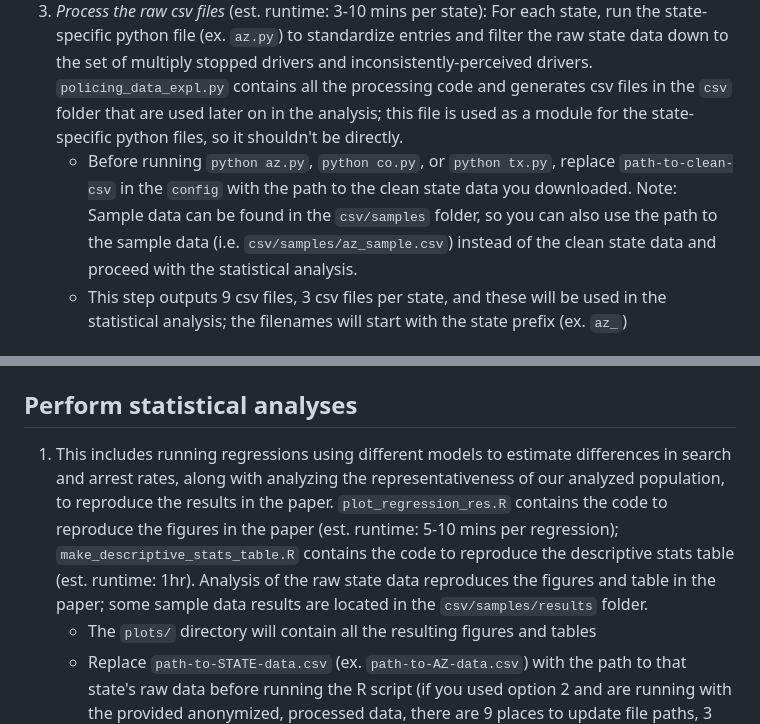
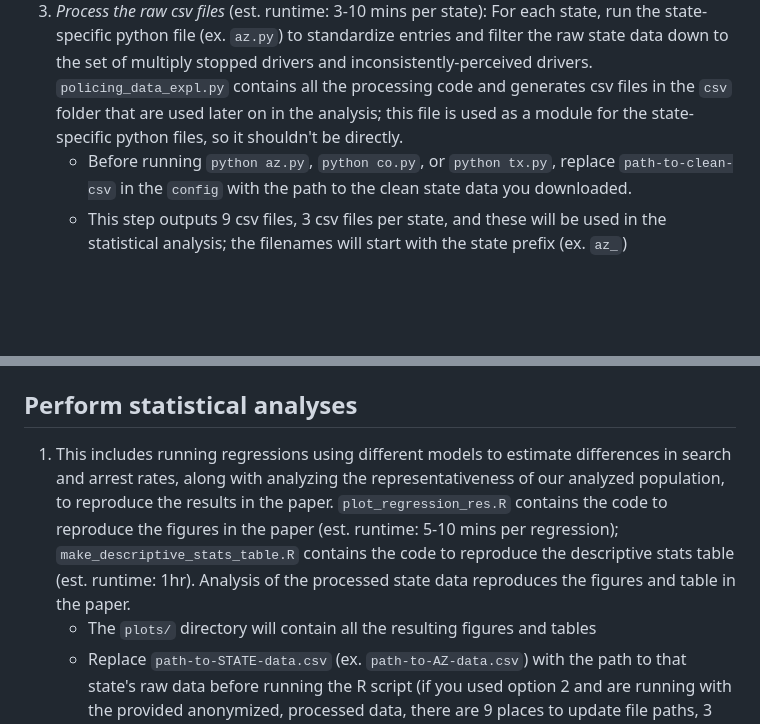
Before and after one commit to epierson9/inconsistently_perceived_race_public, a Markdown page: README.md, 2 parts joined by grey strips. Drawn GitHub-style; blank space fills up the shorter version.

```diff
--- a/README.md
+++ b/README.md
@@ -61,14 +61,14 @@ There are two options for producing the processed data that is used in the stati
 1. Raw data can be obtained by contacting the authors of the Open Policing Project at open-policing@lists.stanford.edu.
 2. _Preprocess raw data to get raw csv files_ (est. 10 mins - 1 hour per state): Use the following [fork](https://github.com/epierson9/emma_fork_of_openpolicing_repo/tree/master) of the Open Policing Project repo to process the state data for Arizona, Colorado, and Texas. Set the `reprocess_state_data` [flag](https://github.com/epierson9/emma_fork_of_openpolicing_repo/blob/master/src/recreate_results_in_paper.R#L29) to `TRUE` in `src/recreate_results_in_paper.R`, and run this script to generate clean csv files for each state (ex. `AZ-clean.csv`).
 3. _Process the raw csv files_ (est. runtime: 3-10 mins per state): For each state, run the state-specific python file (ex. `az.py`) to standardize entries and filter the raw state data down to the set of multiply stopped drivers and inconsistently-perceived drivers. `policing_data_expl.py` contains all the processing code and generates csv files in the `csv` folder that are used later on in the analysis; this file is used as a module for the state-specific python files, so it shouldn't be directly.
-    * Before running `python az.py`, `python co.py`,  or `python tx.py`, replace `path-to-clean-csv` in the `config` with the path to the clean state data you downloaded. Note: Sample data can be found in the `csv/samples` folder, so you can also use the path to the sample data (i.e. `csv/samples/az_sample.csv`) instead of the clean state data and proceed with the statistical analysis.
+    * Before running `python az.py`, `python co.py`,  or `python tx.py`, replace `path-to-clean-csv` in the `config` with the path to the clean state data you downloaded.
     * This step outputs 9 csv files, 3 csv files per state, and these will be used in the statistical analysis; the filenames will start with the state prefix (ex. `az_`)
 ## Option 2: Using the anonymized, processed data provided in the `csv/processed_data` folder
 To ensure reproducibility of our results, we also provide anonymized, processed versions of the raw data (with driver and officer identifiers replaced with anonymized hashes); this is the easier way to reproduce our results unless you have specific reasons to need the original raw data. The files are individually zipped and are available in the `csv/processed_data` folder. They were created using the script `filter_processed_data.py` that filters Option 1's output to a reduced set of columns and hashes driver and officer ids to anonymize any PII data, and these csv files can be used to run the analyses.
 
 Unzip the 9 zipped csv files (3 per state) before proceeding with the statistical analysis; all filenames begin with `filtered_` followed by the state prefix (ex. `csv/processed_data/filtered_az...`).
 ## Perform statistical analyses
-1. This includes running regressions using different models to estimate differences in search and arrest rates, along with analyzing the representativeness of our analyzed population, to reproduce the results in the paper. `plot_regression_res.R` contains the code to reproduce the figures in the paper (est. runtime: 5-10 mins per regression); `make_descriptive_stats_table.R` contains the code to reproduce the descriptive stats table (est. runtime: 1hr). Analysis of the raw state data reproduces the figures and table in the paper; some sample data results are located in the `csv/samples/results` folder.
+1. This includes running regressions using different models to estimate differences in search and arrest rates, along with analyzing the representativeness of our analyzed population, to reproduce the results in the paper. `plot_regression_res.R` contains the code to reproduce the figures in the paper (est. runtime: 5-10 mins per regression); `make_descriptive_stats_table.R` contains the code to reproduce the descriptive stats table (est. runtime: 1hr). Analysis of the processed state data reproduces the figures and table in the paper.
     * The `plots/` directory will contain all the resulting figures and tables
     * Replace `path-to-STATE-data.csv` (ex. `path-to-AZ-data.csv`) with the path to that state's raw data before running the R script (if you used option 2 and are running with the provided anonymized, processed data, there are 9 places to update file paths, 3 per state in the [beginning part](https://github.com/epierson9/inconsistently_perceived_race_public/blob/main/plot_regression_res.R#L54-L106) of the `read_processed_csv` function)
     * To run the regressions with the linear probability model on search rate (Figure 1), run `Rscript plot_regression_res.R plot-primary-spec-feols-search-rate`
```
